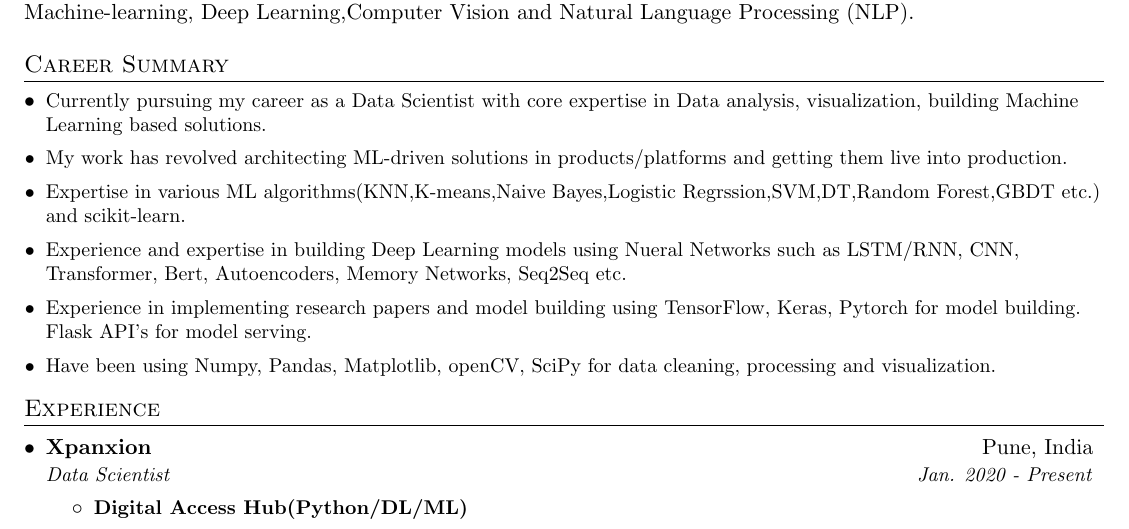
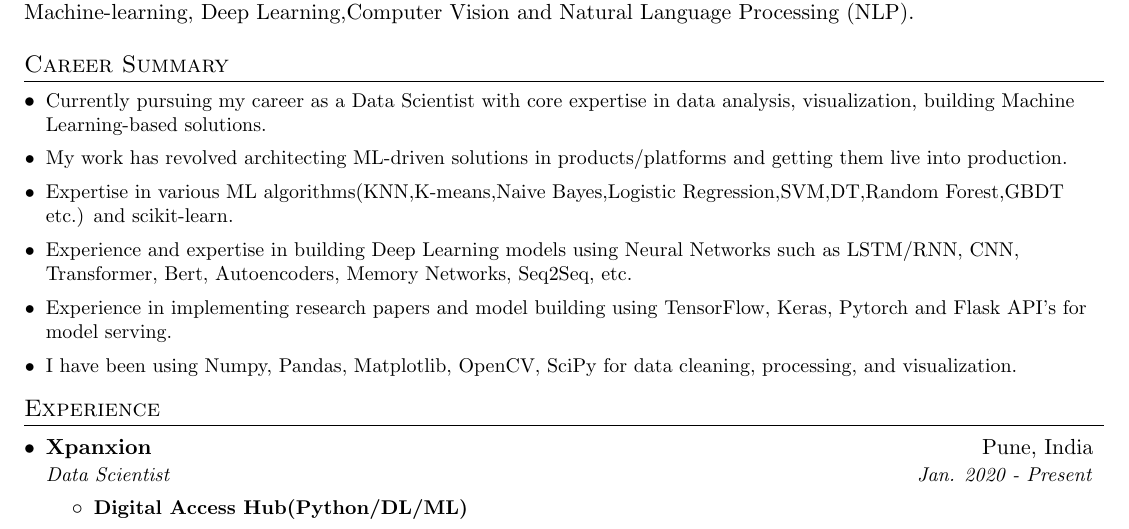
Before and after one commit to Raman-Raje/Resume, a LaTeX document (raman_shinde.tex): part of page 1 of 2, cut so that both start at the same text. Compiled offline with pdfLaTeX.

Commit message:
files added

```diff
--- a/raman_shinde.tex
+++ b/raman_shinde.tex
@@ -112,17 +112,17 @@ Results-oriented professional with 4+ years of experience in python development
 \section{Career Summary}
 \resumeSubHeadingListStart
 
-	\resumePoint{Currently pursuing my career as a Data Scientist with core expertise in Data analysis, visualization, building Machine Learning based solutions.}
+	\resumePoint{Currently pursuing my career as a Data Scientist with core expertise in data analysis, visualization, building Machine Learning-based solutions.}
 
 	\resumePoint{My work has revolved architecting ML-driven solutions in products/platforms and getting them live into production.}
 
-	\resumePoint{Expertise in various ML algorithms(KNN,K-means,Naive Bayes,Logistic Regrssion,SVM,DT,Random Forest,GBDT etc.) and scikit-learn.}
+	\resumePoint{Expertise in various ML algorithms(KNN,K-means,Naive Bayes,Logistic Regression,SVM,DT,Random Forest,GBDT etc.) and scikit-learn.}
 
-	\resumePoint{Experience and expertise in building Deep Learning models using Nueral Networks such as LSTM/RNN, CNN, Transformer, Bert, Autoencoders, Memory Networks, Seq2Seq etc.}
+	\resumePoint{Experience and expertise in building Deep Learning models using Neural Networks such as LSTM/RNN, CNN, Transformer, Bert, Autoencoders, Memory Networks, Seq2Seq, etc.}
 
-	\resumePoint{Experience in implementing research papers and model building using TensorFlow, Keras, Pytorch for model building. Flask API's for model serving.}
+	\resumePoint{Experience in implementing research papers and model building using TensorFlow, Keras, Pytorch and Flask API's for model serving.}
 
-	\resumePoint{Have been using Numpy, Pandas, Matplotlib, openCV, SciPy for data cleaning, processing and visualization.}
+	\resumePoint{I have been using Numpy, Pandas, Matplotlib, OpenCV, SciPy for data cleaning, processing, and visualization.}
 
 \resumeSubHeadingListEnd
 
```
Also changed, not shown: raman_shinde.pdf.
